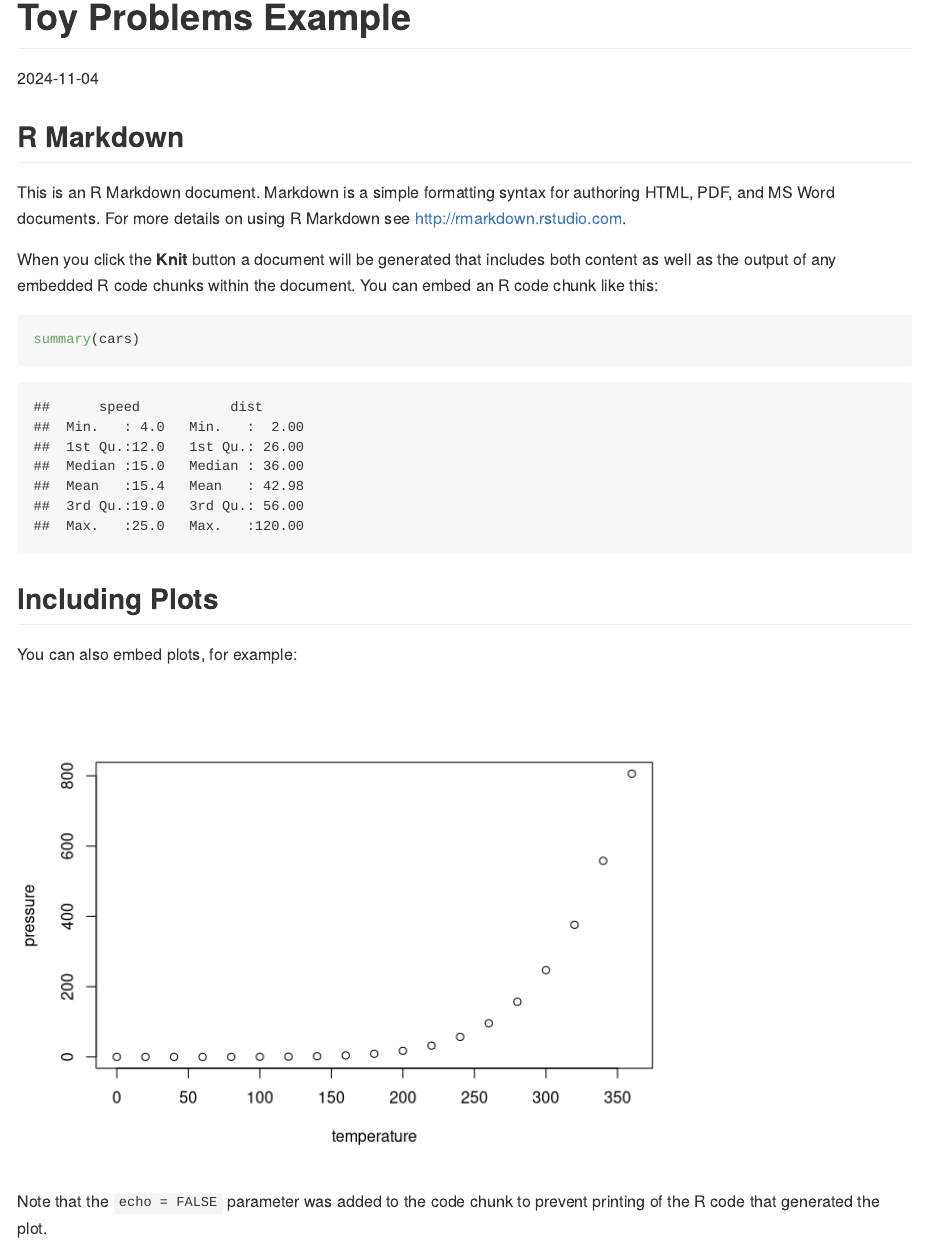
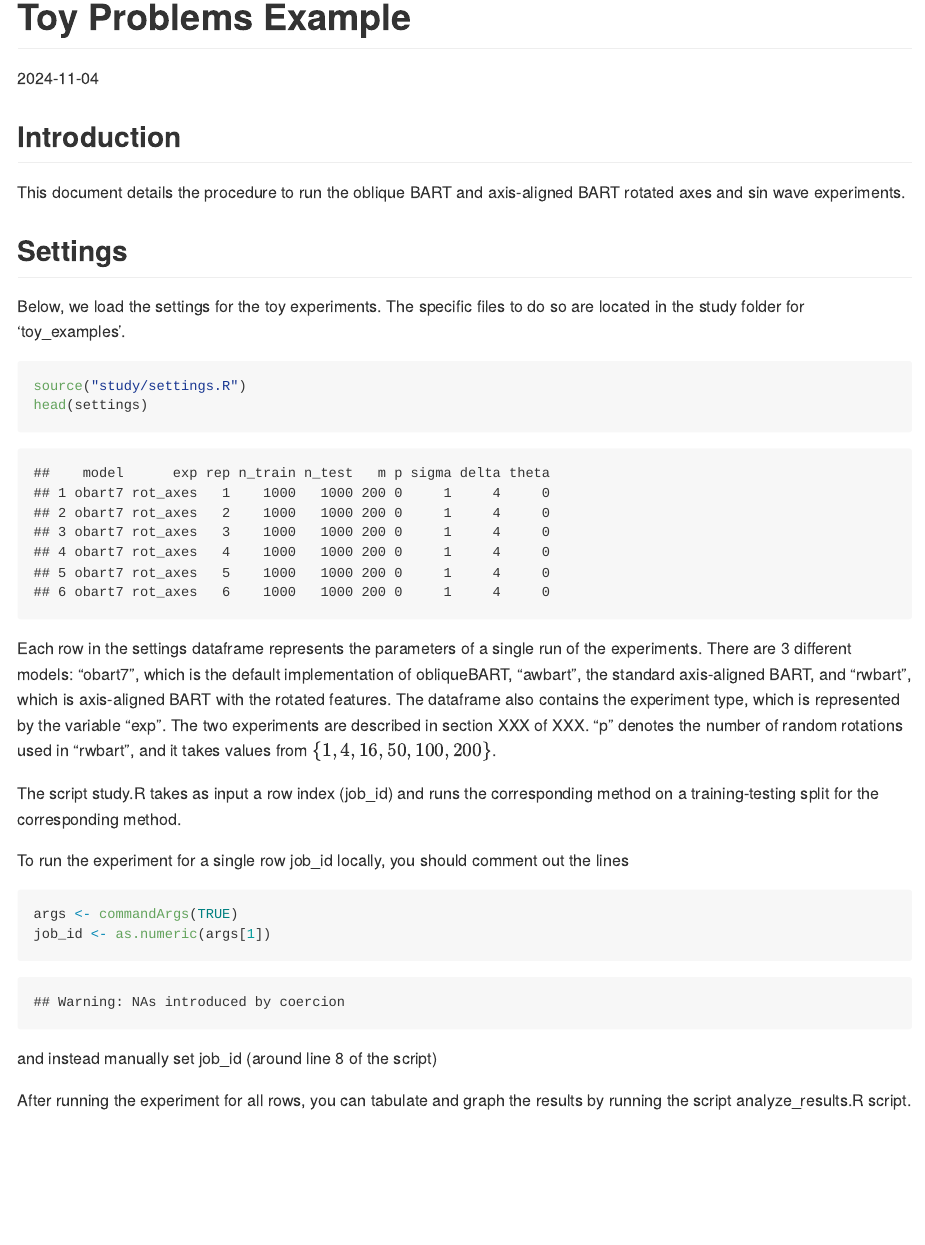
Before and after one commit to paulhnguyen/obliqueBART, an R Markdown document (examples/toy_examples/toy_problems_example.Rmd): the page in a window 1100 px wide, from its top. Rendered offline with R 4.5, knitr and Pandoc, with nearby package versions.

Commit message:
toy examples

````diff
--- a/examples/toy_examples/scripts/analyze_results.R
+++ b/examples/toy_examples/scripts/analyze_results.R
@@ -1,10 +1,6 @@
-# Author: Ryan Yee
-# Date: August 13, 2024
-# Purpose: analyze results of toy examples
-# Details:
-# Dependencies: dplyr, ggplot2
-
-dir = "../results2/"
+# insert results directories here
+dir = "../results3/"
+dir2 = "../results4/"
 
 library(tidyverse)
 library(ggplot2)
@@ -19,9 +15,11 @@ loadRData <- function(filename) {
 
 # gets names of all the files in dir
 files = stringr::str_c(dir, list.files(dir), sep = "")
+files2 = stringr::str_c(dir2, list.files(dir2), sep = "")
 
 # loads results
 results = lapply(files, loadRData) %>% bind_rows()
+results2 = lapply(files2, loadRData) %>% bind_rows()
 
 # check that all experiments ran successfully
 n_check = results %>%
@@ -32,6 +30,18 @@ n_check = results %>%
     values_from = n
   )
 
+tmp = rbind(results, results2)
+tmp %>%
+  # filter(model %in% c("obart", "obart7")) %>%
+  group_by(experiment, model, n_train, theta) %>%
+  summarize(
+    n = n(),
+    mean_rmse_test = mean(rmse_test)
+  ) %>%
+  ggplot(aes(x = theta, y = mean_rmse_test, col = model)) +
+  geom_line() +
+  facet_grid(cols = vars(experiment))
+
 
 ### results ###
 
--- a/examples/toy_examples/study/settings.R
+++ b/examples/toy_examples/study/settings.R
@@ -52,9 +46,8 @@ o_sin = expand.grid(
   theta = amp
 )
 
-# axis-aligned experiments
-a_rot = expand.grid(
-  model = "aabart",
+o7_rot = expand.grid(
+  model = "obart7",
   exp = "rot_axes",
   rep = r,
   n_train = n_train,
@@ -66,8 +59,8 @@ a_rot = expand.grid(
   theta = theta
 )
 
-a_sin = expand.grid(
-  model = "aabart",
+o7_sin = expand.grid(
+  model = "obart7",
   exp = "sin",
   rep = r,
   n_train = n_train,
@@ -79,32 +72,6 @@ a_sin = expand.grid(
   theta = amp
 )
 
-# random rotation experiments
-r_rot = expand.grid(
-  model = "rrbart",
-  exp = "rot_axes",
-  rep = r,
-  n_train = n_train,
-  n_test = n_test,
-  m = m,
-  p = p,
-  sigma = sigma,
-  delta = delta,
-  theta = theta
-)
-
-r_sin = expand.grid(
-  model = "rrbart",
-  exp = "sin",
-  rep = r,
-  n_train = n_train,
-  n_test = n_test,
-  m = m,
-  p = p,
-  sigma = sigma,
-  delta = delta,
-  theta = amp
-)
 
 # wbart experiments
 aw_rot = expand.grid(
@@ -160,4 +127,6 @@ rw_sin = expand.grid(
 )
 
 # settings
-settings = rbind(o_rot, o_sin, a_rot, a_sin, r_rot, r_sin, aw_rot, aw_sin, rw_rot, rw_sin)
+settings = rbind(o7_rot, o7_sin,
+                 aw_rot, aw_sin,
+                 rw_rot, rw_sin)
--- a/examples/toy_examples/study/study.R
+++ b/examples/toy_examples/study/study.R
@@ -11,7 +5,7 @@ source(paste0(script_dir, "obliqueBART_wrapper.R"))
 source(paste0(script_dir, "wbart_wrapper.R"))
 
 ### simulation settings ###
-args = commandArgs(TRUE)
+# args = commandArgs(TRUE)
 job_id = as.numeric(args[1]) + 1
 source(paste0(script_dir, "settings.R"))
 model = as.character(settings$model[job_id])
@@ -31,15 +25,15 @@ source(paste0(script_dir, "generate_data.R"))
 
 ### fit model ###
 n_chains = 1
-if (model == "obart"){
+if (model == "obart7"){
   fit = obliqueBART_wrapper(
     Y_train = Y_train,
     X_cont_train = X_cont_train,
     X_cont_test = X_cont_test,
     M = n_trees,
-    prob_aa = 0.5,
-    adaptive_prob_aa_option = TRUE,
-    phi_option = 1,
+    prob_aa = 0.0,
+    adaptive_prob_aa_option = FALSE,
+    phi_option = 7,
     n_chains = n_chains
   )
 } else if (model == "aabart"){
--- a/examples/toy_examples/toy_problems_example.Rmd
+++ b/examples/toy_examples/toy_problems_example.Rmd
@@ -1,29 +1,39 @@
 ---
 title: "Toy Problems Example"
 date: "`r Sys.Date()`"
-output: md_document
+output: rmarkdown::github_document
 ---
 
-```{r setup, include=FALSE}
-knitr::opts_chunk$set(echo = TRUE)
+```{r, include = F}
+library(tidyverse)
+```
+## Introduction
+
+This document details the procedure to run the oblique BART and axis-aligned BART rotated axes and sin wave experiments.
+
+## Settings
+
+Below, we load the settings for the toy experiments. The specific files to do so are located in the study folder for 'toy_examples'.
+
+```{r}
+source("study/settings.R")
+head(settings)
 ```
 
-## R Markdown
+Each row in the settings dataframe represents the parameters of a single run of the experiments. There are 3 different models: "obart7", which is the default implementation of obliqueBART, "awbart", the standard axis-aligned BART, and "rwbart", which is axis-aligned BART with the rotated features. The dataframe also contains the experiment type, which is represented by the variable "exp". The two experiments are described in section XXX of XXX.
+"p" denotes the number of random rotations used in "rwbart", and it takes values from $\{1,4,16,50,100,200\}$.
 
-This is an R Markdown document. Markdown is a simple formatting syntax for authoring HTML, PDF, and MS Word documents. For more details on using R Markdown see <http://rmarkdown.rstudio.com>.
 
-When you click the **Knit** button a document will be generated that includes both content as well as the output of any embedded R code chunks within the document. You can embed an R code chunk like this:
+The script study.R takes as input a row index (job_id) and runs the corresponding method on a training-testing split for the corresponding method.
 
-```{r cars}
-summary(cars)
+To run the experiment for a single row job_id locally, you should comment out the lines
+
+```{r}
+args <- commandArgs(TRUE)
+job_id <- as.numeric(args[1])
 ```
 
-## Including Plots
 
-You can also embed plots, for example:
+and instead manually set job_id (around line 8 of the script)
 
-```{r pressure, echo=FALSE}
-plot(pressure)
-```
-
-Note that the `echo = FALSE` parameter was added to the code chunk to prevent printing of the R code that generated the plot.
+After running the experiment for all rows, you can tabulate and graph the results by running the script analyze_results.R script.
````
Also changed, not shown: examples/toy_examples/scripts/ms_figs.R (+14 -14 lines), examples/toy_examples/toy_problems_example.md, examples/toy_examples/scripts/analyze_results.R (1 more changed lines), examples/toy_examples/study/settings.R (6 more changed lines), examples/toy_examples/study/study.R (6 more changed lines), 3 other files.
